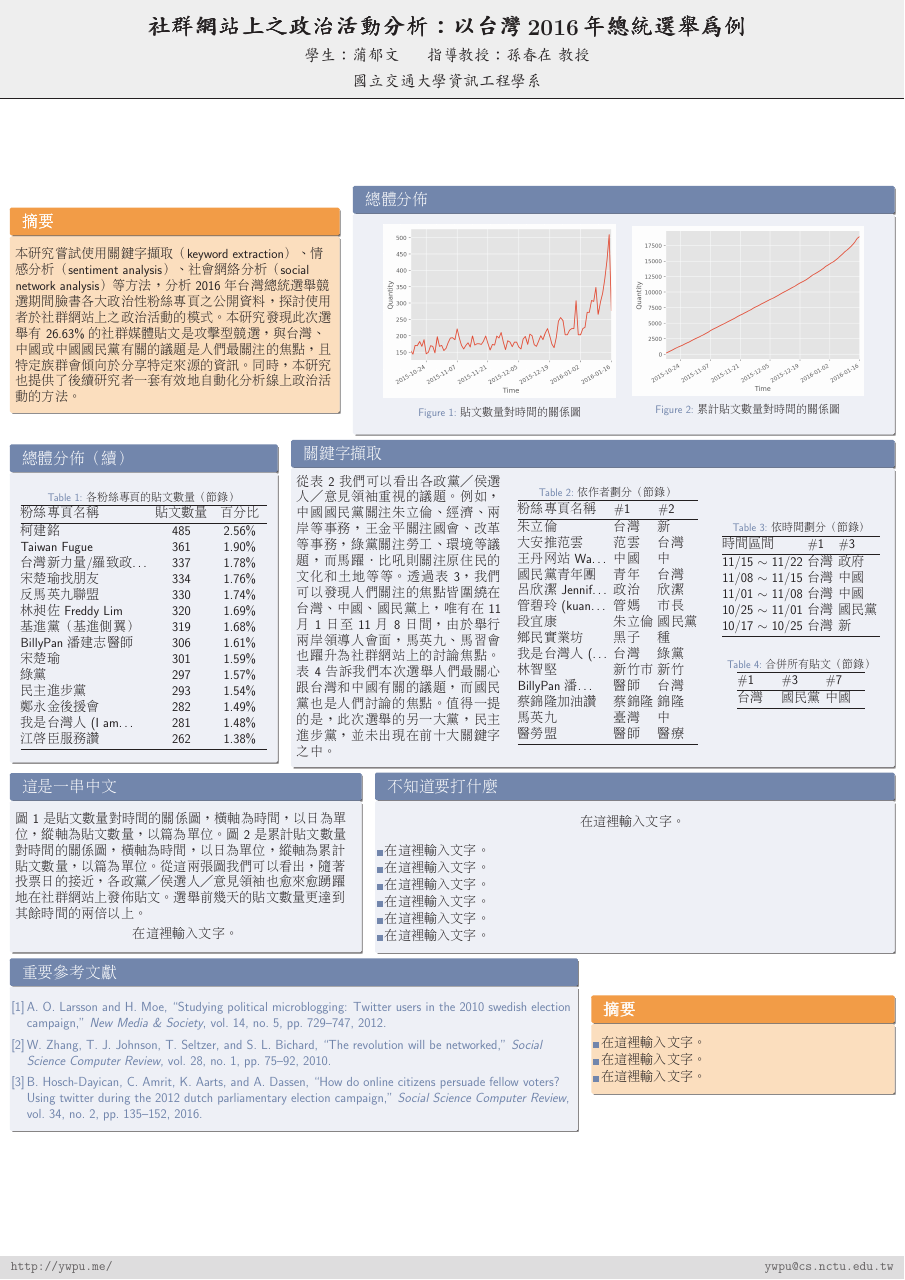
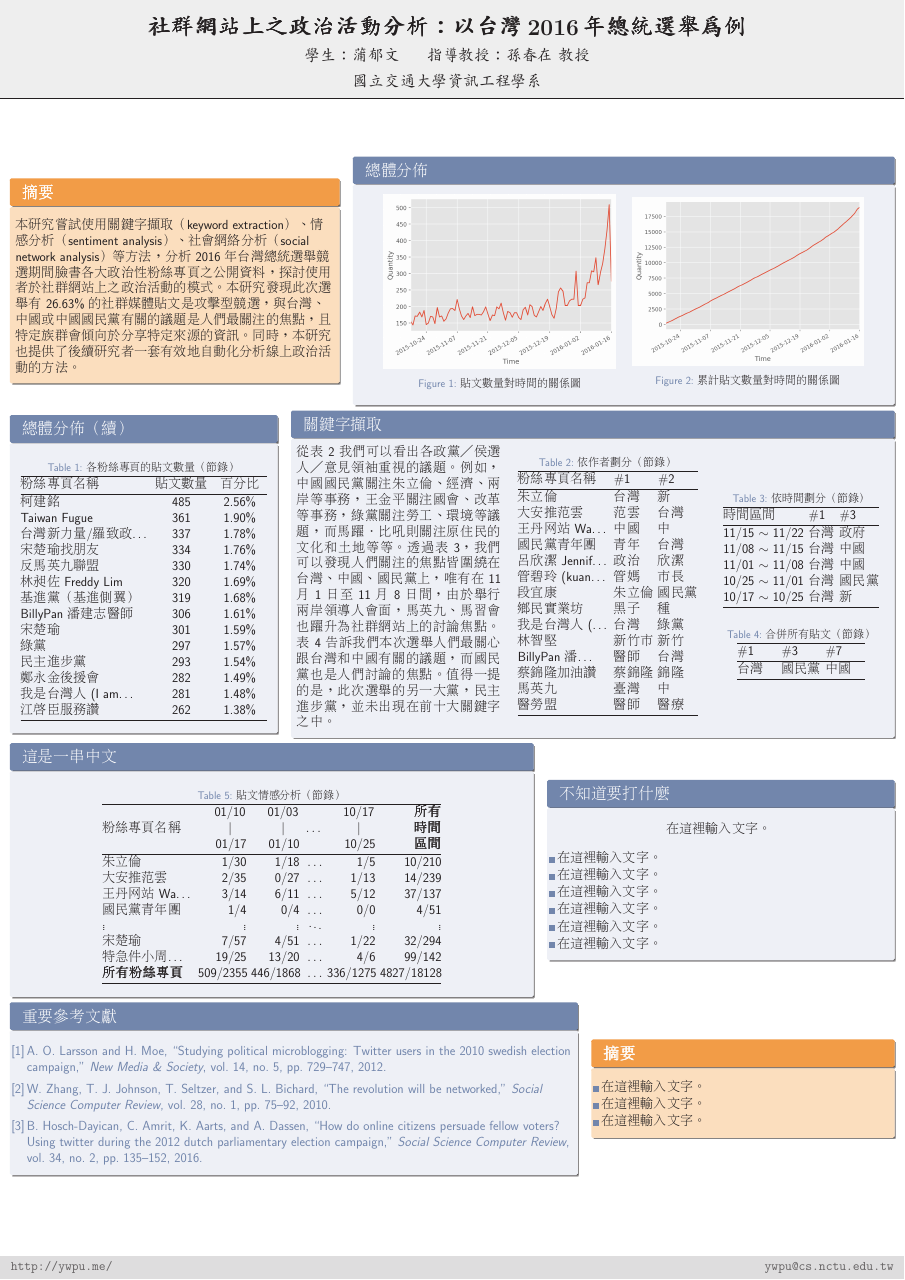
Before and after one commit to yuwen41200/bachelor-thesis, a LaTeX poster (8-poster/main.tex): the whole page. Compiled offline with pdfLaTeX.

Commit message:
Working...

```diff
--- a/8-poster/main.tex
+++ b/8-poster/main.tex
@@ -44,14 +44,12 @@
 \begin{block}{總體分佈}
 \begin{center}
 \begin{minipage}{0.43\textwidth}
-  \begin{center}
   \begin{figure}[!htbp]
   \centering
   \includegraphics[width=\columnwidth]{quantity_time_graph}
   \caption{貼文數量對時間的關係圖}
   \label{f1}
   \end{figure}
-  \end{center}
 \end{minipage}
 \quad
 \begin{minipage}{0.43\textwidth}
@@ -138,7 +136,7 @@
   \begin{table}[!htbp]
   \caption{依時間劃分（節錄）}
   \label{t3}
-  \begin{tabular}{@{}L{7.5cm}llllllllll@{}}
+  \begin{tabular}{@{}L{7.5cm}ll@{}}
   \toprule
   時間區間 & \#1 & \#3 \\
   \midrule
@@ -166,21 +164,37 @@
 \end{block}
 \end{minipage}
 
-\begin{minipage}{0.395\textwidth}
+\begin{minipage}{0.59\textwidth}
 \begin{block}{這是一串中文}
-圖 \ref{f1} 是貼文數量對時間的關係圖，橫軸為時間，以日為單位，縱軸為貼文數量，以篇為單位。%
-圖 \ref{f2} 是累計貼文數量對時間的關係圖，橫軸為時間，以日為單位，縱軸為累計貼文數量，以篇為單位。%
-從這兩張圖我們可以看出，隨著投票日的接近，各政黨／侯選人／意見領袖也愈來愈踴躍地在社群網站上發佈貼文。%
-選舉前幾天的貼文數量更達到其餘時間的兩倍以上。%
 
-    \begin{center}
-      在這裡輸入文字。
-    \end{center}
+  \begin{table}[!htbp]
+  \caption{貼文情感分析（節錄）}
+  \label{t5}
+  \begin{tabular}{@{}L{8.5cm}R{4.5cm}R{4.5cm}R{1.7cm}R{4.5cm}R{5.7cm}@{}}
+  \toprule
+  　\newline粉絲專頁名稱\newline　 & %
+  　\,01/10\newline\hspace*{1.25em}$\vert$\newline01/17 & %
+  　\,01/03\newline\hspace*{1.25em}$\vert$\newline01/10 & %
+  　\newline$\ldots$\newline　 & %
+  　\,10/17\newline\hspace*{1.25em}$\vert$\newline10/25 & %
+  　{\bfseries 　所有　　時間　　區間} \\
+  \midrule
+  朱立倫 & 1/30 & 1/18 & $\ldots$ & 1/5 & 10/210 \\
+  大安推范雲 & 2/35 & 0/27 & $\ldots$ & 1/13 & 14/239 \\
+  王丹网站 Wa\dots & 3/14 & 6/11 & $\ldots$ & 5/12 & 37/137 \\
+  國民黨青年團 & 1/4 & 0/4 & $\ldots$ & 0/0 & 4/51 \\
+  $\vdots$ & $\vdots$ & $\vdots$ & $\ddots$ & $\vdots$ & $\vdots$ \\
+  宋楚瑜 & 7/57 & 4/51 & $\ldots$ & 1/22 & 32/294 \\
+  特急件小周\dots & 19/25 & 13/20 & $\ldots$ & 4/6 & 99/142 \\
+  {\bfseries 所有粉絲專頁} & 509/2355 & 446/1868 & $\ldots$ & 336/1275 & 4827/18128 \\
+  \bottomrule
+  \end{tabular}
+  \end{table}
 
 \end{block}
 \end{minipage}
 \quad
-\begin{minipage}{0.585\textwidth}
+\begin{minipage}{0.39\textwidth}
 \begin{block}{不知道要打什麼}
   \begin{center}
     在這裡輸入文字。
```
